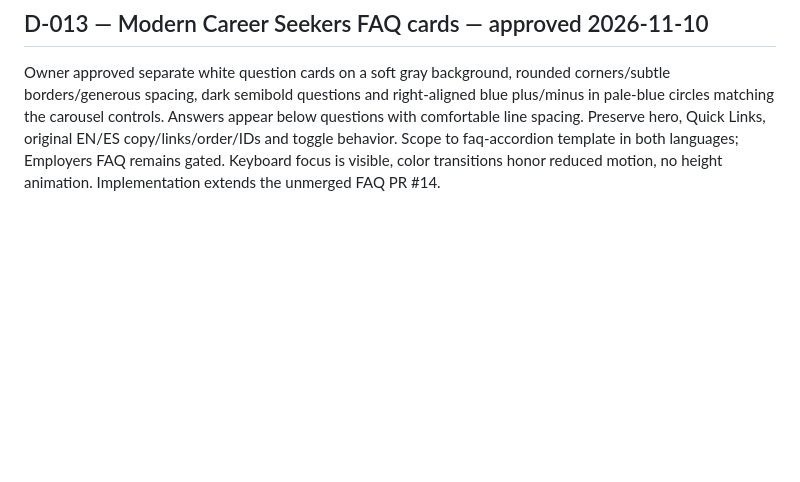
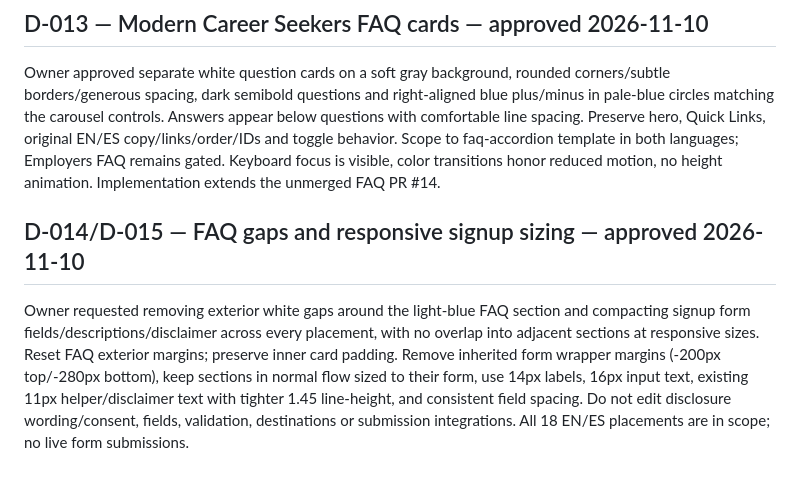
Before and after one commit to wallysabria/yourcnastory, a Markdown page: docs/logs/design-changes-log.md, the part around the change. Rendered like a GitHub page; blank space fills up the shorter version.

Commit message:
Remove FAQ gaps and contain compact signup forms across layouts

```diff
--- a/docs/logs/design-changes-log.md
+++ b/docs/logs/design-changes-log.md
@@ -112,3 +112,8 @@ Owner reported the Career Seekers FAQ answers do not reveal. Preserve the existi
 ## D-013 — Modern Career Seekers FAQ cards — approved 2026-11-10
 
 Owner approved separate white question cards on a soft gray background, rounded corners/subtle borders/generous spacing, dark semibold questions and right-aligned blue plus/minus in pale-blue circles matching the carousel controls. Answers appear below questions with comfortable line spacing. Preserve hero, Quick Links, original EN/ES copy/links/order/IDs and toggle behavior. Scope to faq-accordion template in both languages; Employers FAQ remains gated. Keyboard focus is visible, color transitions honor reduced motion, no height animation. Implementation extends the unmerged FAQ PR #14.
+
+
+## D-014/D-015 — FAQ gaps and responsive signup sizing — approved 2026-11-10
+
+Owner requested removing exterior white gaps around the light-blue FAQ section and compacting signup form fields/descriptions/disclaimer across every placement, with no overlap into adjacent sections at responsive sizes. Reset FAQ exterior margins; preserve inner card padding. Remove inherited form wrapper margins (-200px top/-280px bottom), keep sections in normal flow sized to their form, use 14px labels, 16px input text, existing 11px helper/disclaimer text with tighter 1.45 line-height, and consistent field spacing. Do not edit disclosure wording/consent, fields, validation, destinations or submission integrations. All 18 EN/ES placements are in scope; no live form submissions.
```
Also changed, not shown: docs/logs/decisions-needed.md (+3 -0 lines), docs/phases/phase-08-owner-decisions.md (added, +8 -0 lines), docs/reports/faq-answer-visibility.md (+7 -2 lines), docs/reports/signup-layout.md (added, +11 -0 lines), docs/reports/signup-layout/-career-seekers--1440.png (added), docs/reports/signup-layout/-career-seekers--390.png (added), docs/reports/signup-layout/-es-preguntas-frecuentes--1440.png (added), docs/reports/signup-layout/-es-preguntas-frecuentes--390.png (added), docs/reports/signup-layout/-frequently-asked-questions--1440.png (added), docs/reports/signup-layout/-frequently-asked-questions--390.png (added), 4 other files.
